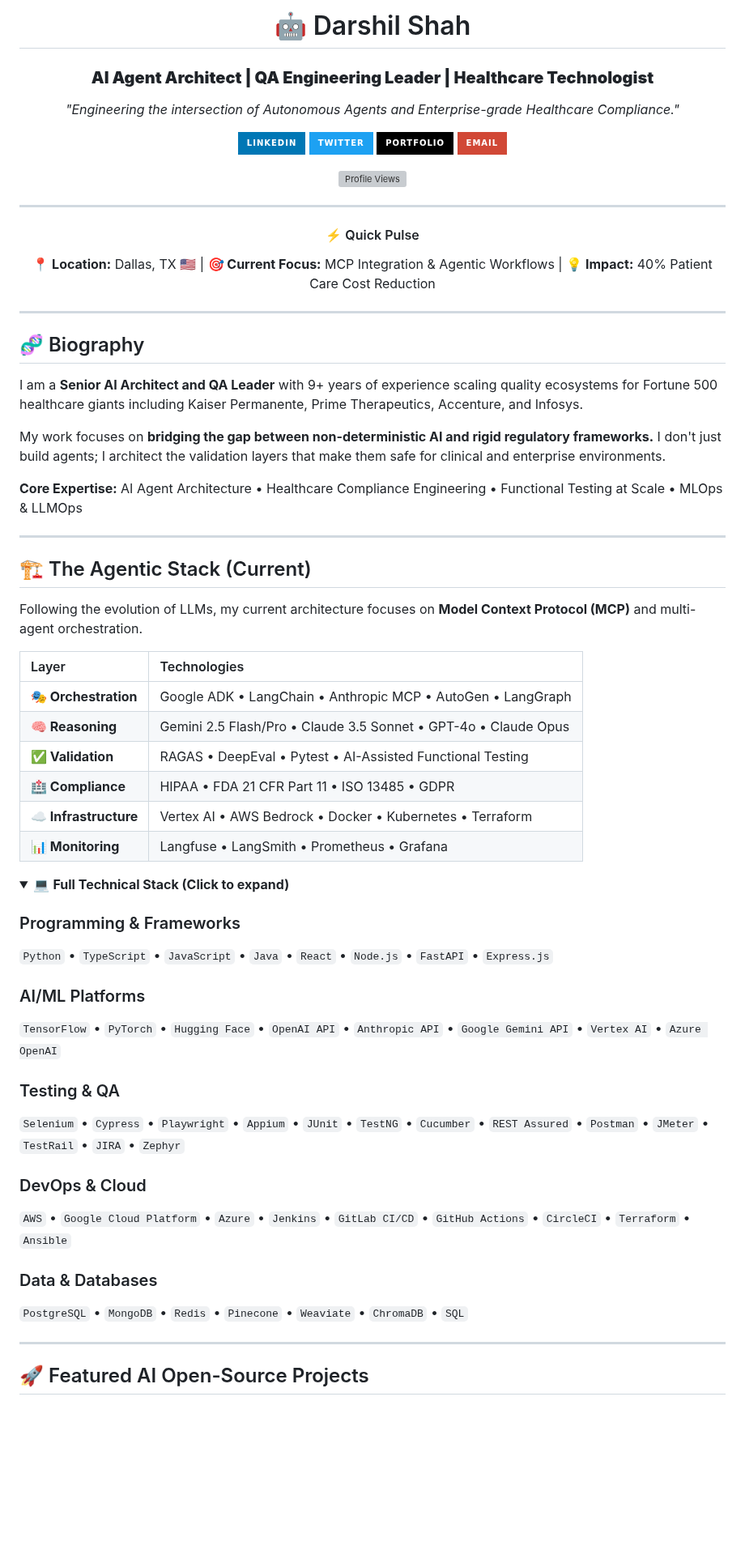
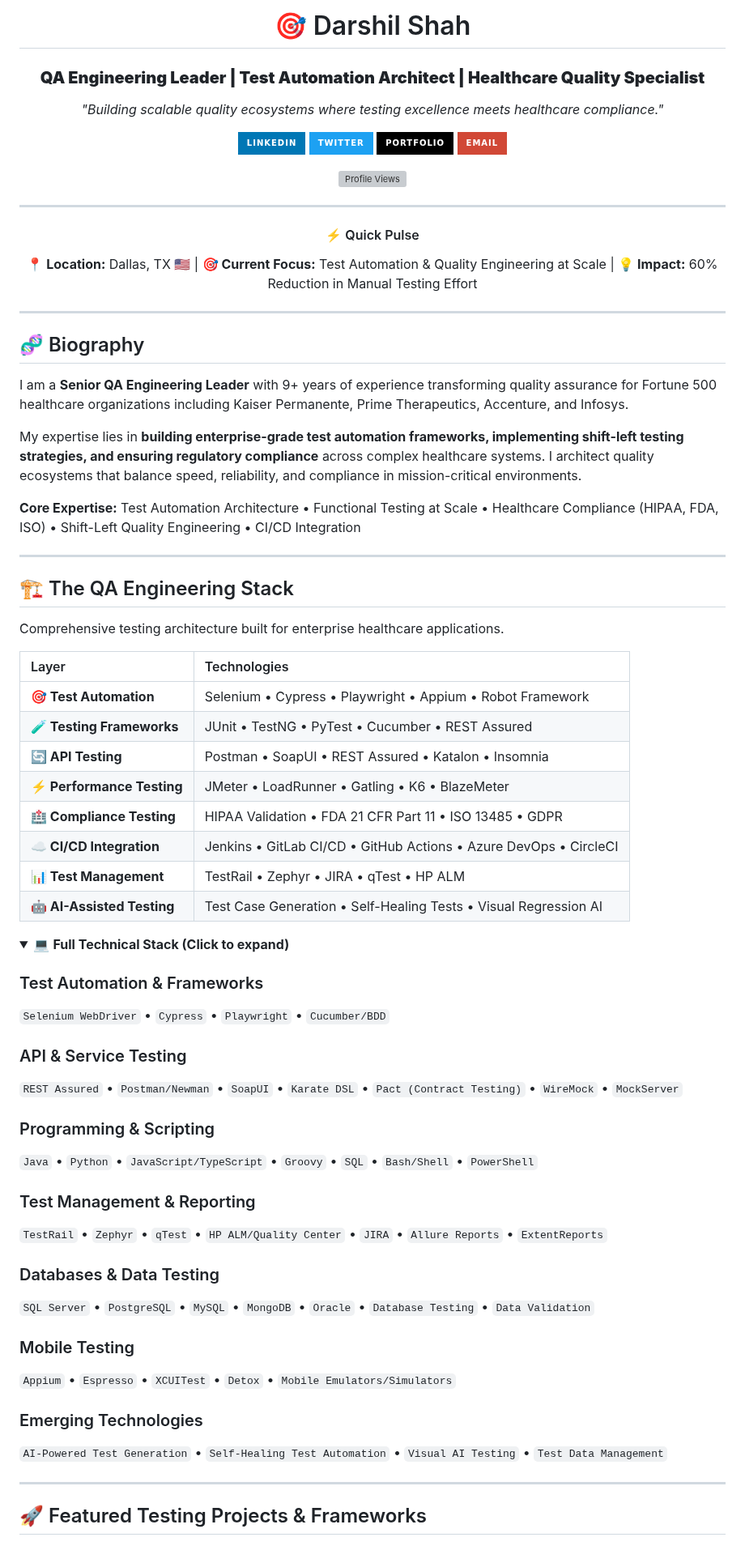
Before and after one commit to darshil0/darshil0, a Markdown page: README.md, the part around one of its changes. Shown at 81% size. GitHub-like rendering; folded sections open; badges without logos; blank space fills up the shorter version; grey boxes are pictures that could not be loaded.

```diff
--- a/README.md
+++ b/README.md
@@ -1,10 +1,10 @@
 <div align="center">
 
-# 🤖 Darshil Shah
+# 🎯 Darshil Shah
 
-### **AI Agent Architect | QA Engineering Leader | Healthcare Technologist**
+### **QA Engineering Leader | Test Automation Architect | Healthcare Quality Specialist**
 
-*"Engineering the intersection of Autonomous Agents and Enterprise-grade Healthcare Compliance."*
+*"Building scalable quality ecosystems where testing excellence meets healthcare compliance."*
 
 [![LinkedIn](https://img.shields.io/badge/LinkedIn-0077B5?style=for-the-badge&logo=linkedin&logoColor=white)](https://www.linkedin.com/in/darshil-qa-lead/)
 [![Twitter](https://img.shields.io/badge/Twitter-1DA1F2?style=for-the-badge&logo=twitter&logoColor=white)](https://x.com/soulsurfer300)
@@ -17,7 +17,7 @@
 
 #### ⚡ Quick Pulse
 
-**📍 Location:** Dallas, TX 🇺🇸 | **🎯 Current Focus:** MCP Integration & Agentic Workflows | **💡 Impact:** 40% Patient Care Cost Reduction
+**📍 Location:** Dallas, TX 🇺🇸 | **🎯 Current Focus:** Test Automation & Quality Engineering at Scale | **💡 Impact:** 60% Reduction in Manual Testing Effort
 
 </div>
 
@@ -25,48 +25,57 @@
 
 ## 🧬 Biography
 
-I am a **Senior AI Architect and QA Leader** with 9+ years of experience scaling quality ecosystems for Fortune 500 healthcare giants including Kaiser Permanente, Prime Therapeutics, Accenture, and Infosys.
+I am a **Senior QA Engineering Leader** with 9+ years of experience transforming quality assurance for Fortune 500 healthcare organizations including Kaiser Permanente, Prime Therapeutics, Accenture, and Infosys.
 
-My work focuses on **bridging the gap between non-deterministic AI and rigid regulatory frameworks.** I don't just build agents; I architect the validation layers that make them safe for clinical and enterprise environments.
+My expertise lies in **building enterprise-grade test automation frameworks, implementing shift-left testing strategies, and ensuring regulatory compliance** across complex healthcare systems. I architect quality ecosystems that balance speed, reliability, and compliance in mission-critical environments.
 
-**Core Expertise:** AI Agent Architecture • Healthcare Compliance Engineering • Functional Testing at Scale • MLOps & LLMOps
+**Core Expertise:** Test Automation Architecture • Functional Testing at Scale • Healthcare Compliance (HIPAA, FDA, ISO) • Shift-Left Quality Engineering • CI/CD Integration
 
 ---
 
-## 🏗️ The Agentic Stack (Current)
+## 🏗️ The QA Engineering Stack
 
-Following the evolution of LLMs, my current architecture focuses on **Model Context Protocol (MCP)** and multi-agent orchestration.
+Comprehensive testing architecture built for enterprise healthcare applications.
 
 | Layer | Technologies |
 |:---|:---|
-| **🎭 Orchestration** | Google ADK • LangChain • Anthropic MCP • AutoGen • LangGraph |
-| **🧠 Reasoning** | Gemini 2.5 Flash/Pro • Claude 3.5 Sonnet • GPT-4o • Claude Opus |
-| **✅ Validation** | RAGAS • DeepEval • Pytest • AI-Assisted Functional Testing |
-| **🏥 Compliance** | HIPAA • FDA 21 CFR Part 11 • ISO 13485 • GDPR |
-| **☁️ Infrastructure** | Vertex AI • AWS Bedrock • Docker • Kubernetes • Terraform |
-| **📊 Monitoring** | Langfuse • LangSmith • Prometheus • Grafana |
+| **🎯 Test Automation** | Selenium • Cypress • Playwright • Appium • Robot Framework |
+| **🧪 Testing Frameworks** | JUnit • TestNG • PyTest • Cucumber • REST Assured |
+| **🔄 API Testing** | Postman • SoapUI • REST Assured • Katalon • Insomnia |
+| **⚡ Performance Testing** | JMeter • LoadRunner • Gatling • K6 • BlazeMeter |
+| **🏥 Compliance Testing** | HIPAA Validation • FDA 21 CFR Part 11 • ISO 13485 • GDPR |
+| **☁️ CI/CD Integration** | Jenkins • GitLab CI/CD • GitHub Actions • Azure DevOps • CircleCI |
+| **📊 Test Management** | TestRail • Zephyr • JIRA • qTest • HP ALM |
+| **🤖 AI-Assisted Testing** | Test Case Generation • Self-Healing Tests • Visual Regression AI |
 
 <details>
 <summary>💻 <b>Full Technical Stack (Click to expand)</b></summary>
 
-### Programming & Frameworks
-`Python` • `TypeScript` • `JavaScript` • `Java` • `React` • `Node.js` • `FastAPI` • `Express.js`
+### Test Automation & Frameworks
+`Selenium WebDriver` • `Cypress` • `Playwright` • `Cucumber/BDD`
 
-### AI/ML Platforms
-`TensorFlow` • `PyTorch` • `Hugging Face` • `OpenAI API` • `Anthropic API` • `Google Gemini API` • `Vertex AI` • `Azure OpenAI`
+### API & Service Testing
+`REST Assured` • `Postman/Newman` • `SoapUI` • `Karate DSL` • `Pact (Contract Testing)` • `WireMock` • `MockServer`
 
-### Testing & QA
-`Selenium` • `Cypress` • `Playwright` • `Appium` • `JUnit` • `TestNG` • `Cucumber` • `REST Assured` • `Postman` • `JMeter` • `TestRail` • `JIRA` • `Zephyr`
+### Programming & Scripting
+`Java` • `Python` • `JavaScript/TypeScript` • `Groovy` • `SQL` • `Bash/Shell` • `PowerShell`
 
-### DevOps & Cloud
-`AWS` • `Google Cloud Platform` • `Azure` • `Jenkins` • `GitLab CI/CD` • `GitHub Actions` • `CircleCI` • `Terraform` • `Ansible`
 
-### Data & Databases
-`PostgreSQL` • `MongoDB` • `Redis` • `Pinecone` • `Weaviate` • `ChromaDB` • `SQL`
+### Test Management & Reporting
+`TestRail` • `Zephyr` • `qTest` • `HP ALM/Quality Center` • `JIRA` • `Allure Reports` • `ExtentReports`
+
+### Databases & Data Testing
+`SQL Server` • `PostgreSQL` • `MySQL` • `MongoDB` • `Oracle` • `Database Testing` • `Data Validation`
+
+### Mobile Testing
+`Appium` • `Espresso` • `XCUITest` • `Detox` • `Mobile Emulators/Simulators`
+
+### Emerging Technologies
+`AI-Powered Test Generation` • `Self-Healing Test Automation` • `Visual AI Testing` • `Test Data Management`
 
 </details>
 
 ---
 
-## 🚀 Featured AI Open-Source Projects
+## 🚀 Featured Testing Projects & Frameworks
 
```
Also changed, not shown: other parts of README.md (+64 -42 lines).
